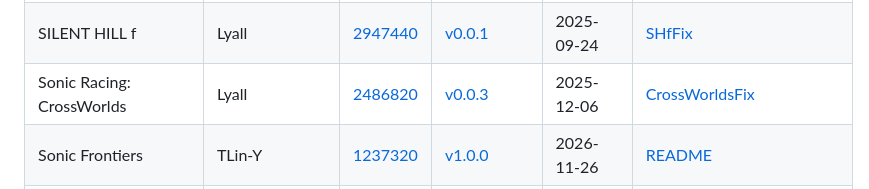
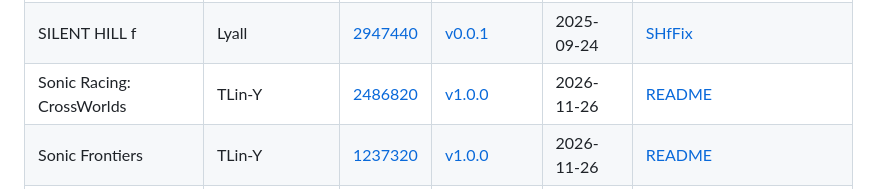
Before and after one commit to TLin-Y/SteamAnyAspectRatioMods, a Markdown page: README.md, the part around the change. Rendered like a GitHub page.

Commit message:
Sonic Racing: CrossWorlds

```diff
--- a/README.md
+++ b/README.md
@@ -213,7 +213,7 @@ The [MIT License](./LICENSE) applies only to original code and documentation aut
 | Shadows of the Damned: Hella Remastered | Lyall | [2535440](https://store.steampowered.com/app/2535440) | [v0.0.3](./external/Lyall/SotDFix/SotDFix_0.0.3.zip) | 2025-06-04 | [SotDFix](https://codeberg.org/Lyall/SotDFix) |
 | Shin Megami Tensei V: Vengeance | Lyall | [1875830](https://store.steampowered.com/app/1875830) | [v1.0.0](./external/Lyall/SMTVFix/SMTVFix_1.0.0.zip) | 2025-09-20 | [SMTVFix](https://codeberg.org/Lyall/SMTVFix) |
 | SILENT HILL f | Lyall | [2947440](https://store.steampowered.com/app/2947440) | [v0.0.1](./external/Lyall/SHfFix/SHfFix_0.0.1.zip) | 2025-09-24 | [SHfFix](https://codeberg.org/Lyall/SHfFix) |
-| Sonic Racing: CrossWorlds | Lyall | [2486820](https://store.steampowered.com/app/2486820) | [v0.0.3](./external/Lyall/CrossWorldsFix/CrossWorldsFix_0.0.3.zip) | 2025-12-06 | [CrossWorldsFix](https://codeberg.org/Lyall/CrossWorldsFix) |
+| Sonic Racing: CrossWorlds | TLin-Y | [2486820](https://store.steampowered.com/app/2486820) | [v1.0.0](./Sonic%20Racing%20CrossWorlds/Sonic-Racing-CrossWorlds-v1.0.0.zip) | 2026-11-26 | [README](./Sonic%20Racing%20CrossWorlds/README.md) |
 | Sonic Frontiers | TLin-Y | [1237320](https://store.steampowered.com/app/1237320) | [v1.0.0](./Sonic%20Frontiers/Sonic-Frontiers-v1.0.0.zip) | 2026-11-26 | [README](./Sonic%20Frontiers/README.md) |
 | SONIC X SHADOW GENERATIONS | TLin-Y | [2513280](https://store.steampowered.com/app/2513280) | [v1.0.0](./SONIC%20X%20SHADOW%20GENERATIONS/SONIC-X-SHADOW-GENERATIONS-v1.0.0.zip) | 2026-11-08 | [README](./SONIC%20X%20SHADOW%20GENERATIONS/README.md) |
 | Soul Hackers 2 | Lyall | [1777620](https://store.steampowered.com/app/1777620) | [vv0.0.5](./external/Lyall/SoulHackers2Fix/SoulHackers2Fix_v0.0.5.zip) | 2022-09-08 | [SoulHackers2Fix](https://codeberg.org/Lyall/SoulHackers2Fix) |
```
Also changed, not shown: Sonic Racing CrossWorlds/README.md (added, +32 -0 lines), Sonic Racing CrossWorlds/demo.jpg (added), 7 other files.
